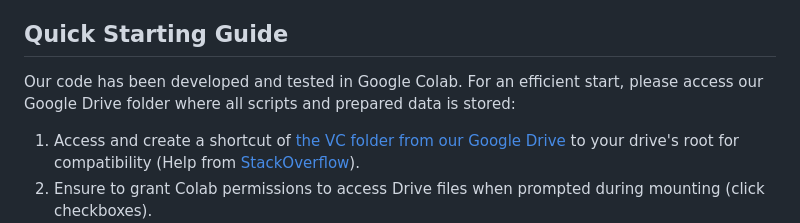
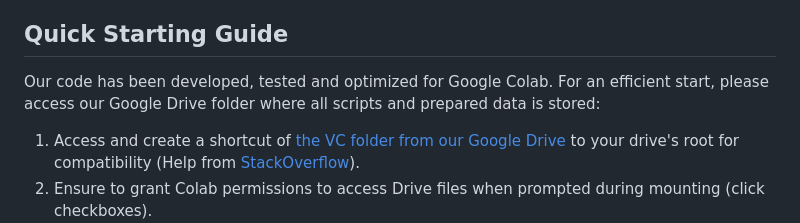
Before and after one commit to AleksandarIlievski/voice-conversion, a Markdown page: README.md, the part around the change. Drawn GitHub-style.

```diff
--- a/README.md
+++ b/README.md
@@ -13,7 +13,7 @@ Welcome to VoxShift, a university project at KIT that delves into the fascinatin
 - :books: [Sources](#sources)
 
 ## Quick Starting Guide
-Our code has been developed and tested in Google Colab. For an efficient start, please access our Google Drive folder where all scripts and prepared data is stored:
+Our code has been developed, tested and optimized for Google Colab. For an efficient start, please access our Google Drive folder where all scripts and prepared data is stored:
 
 1. Access and create a shortcut of [the VC folder from our Google Drive](https://drive.google.com/drive/folders/1V36Ga7vsziCFcNr6wsyagdREbVFFMUI4?usp=sharing) to your drive's root for compatibility (Help from [StackOverflow](https://stackoverflow.com/questions/54351852/accessing-shared-with-me-with-colab)).
 2. Ensure to grant Colab permissions to access Drive files when prompted during mounting (click checkboxes).
```
